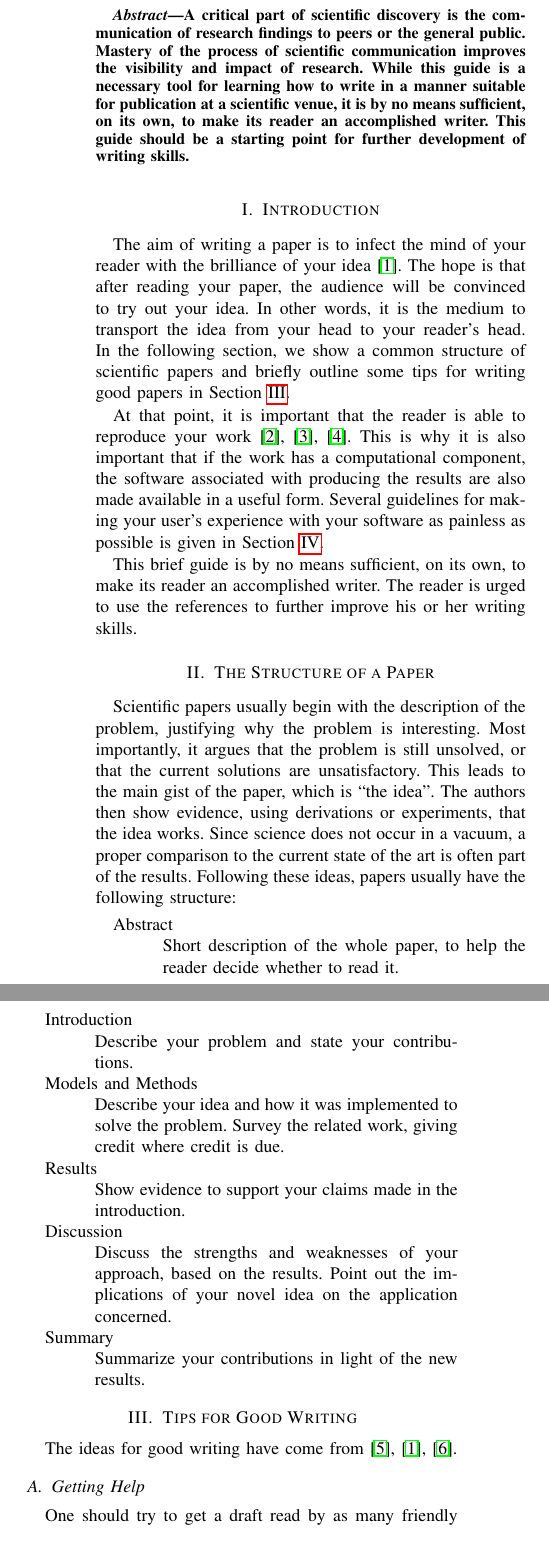
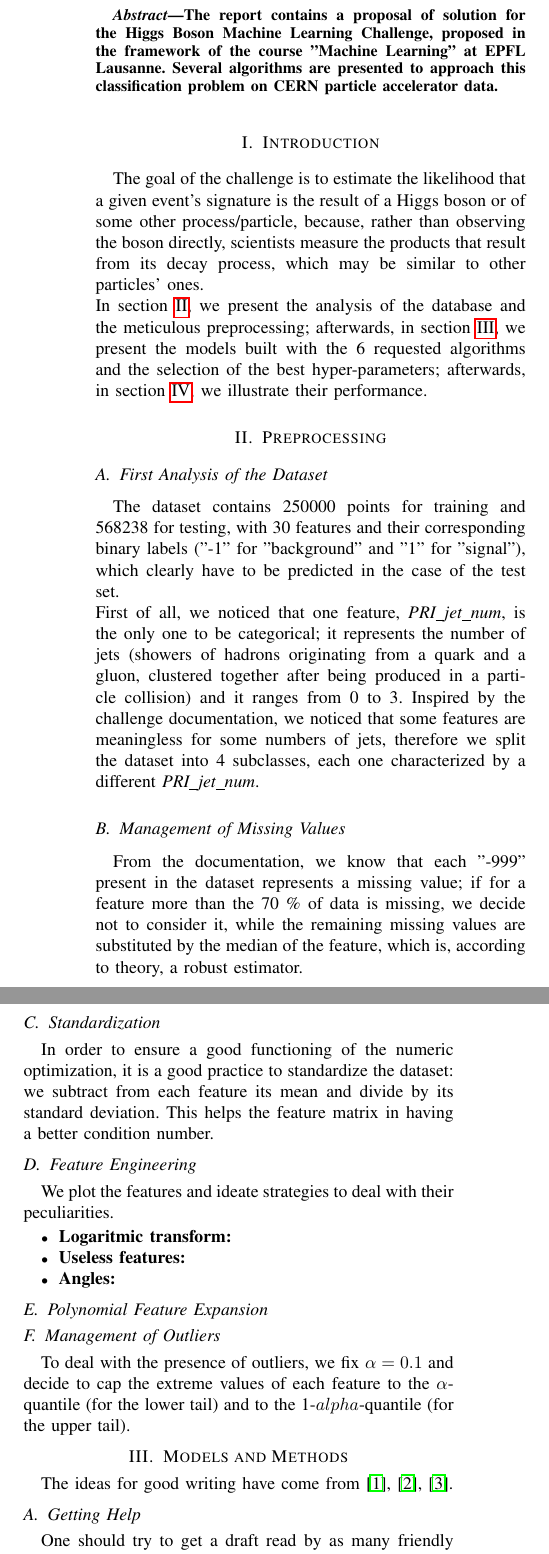
Before and after one commit to teocala/ml-project-1-ml_mpg_project1, a LaTeX paper (Report/report.tex): two parts of the columns of page 1 of 3, joined at a grey line, cut at the place of the change. Compiled offline with pdfLaTeX.

Commit message:
Update report.tex

```diff
--- a/Report/report.tex
+++ b/Report/report.tex
@@ -5,6 +5,6 @@
 
 
 \begin{document}
-\title{Writing Scientific Papers and Software}
+\title{The Higgs Boson Machine Learning Challenge}
 
 \author{
@@ -13,83 +12,46 @@
+  \textit{First Project for the course "Machine Learning" at EPFL Lausanne, Switzerland}
 }
 
 \maketitle
 
 \begin{abstract}
-  A critical part of scientific discovery is the
-  communication of research findings to peers or the general public.
-  Mastery of the process of scientific communication improves the
-  visibility and impact of research. While this guide is a necessary
-  tool for learning how to write in a manner suitable for publication
-  at a scientific venue, it is by no means sufficient, on its own, to
-  make its reader an accomplished writer.
-  This guide should be a starting point for further development of
-  writing skills.
+ The report contains a proposal of solution for the Higgs Boson Machine Learning Challenge, proposed in the framework of the course "Machine Learning" at EPFL Lausanne. Several algorithms are presented to approach this classification problem on CERN particle accelerator data.
 \end{abstract}
 
 \section{Introduction}
 
-The aim of writing a paper is to infect the mind of your reader with
-the brilliance of your idea~\cite{jones08}.
-The hope is that after reading your
-paper, the audience will be convinced to try out your idea. In other
-words, it is the medium to transport the idea from your head to your
-reader's head.
-In the following
-section, we show a common structure of scientific papers and briefly
-outline some tips for writing good papers in
-Section~\ref{sec:tips-writing}.
+The goal of the challenge is to estimate the likelihood that a given event's signature is the result of a Higgs boson or of some other process/particle, because, rather than observing the boson directly, scientists measure the products that result from its decay process, which may be similar to other particles' ones. \\
+In section~\ref{preprocessing}, we present the analysis of the database and the meticulous preprocessing; afterwards, in section~\ref{models}, we present the models built with the 6 requested algorithms and the selection of the best hyper-parameters; afterwards, in section~\ref{results}, we illustrate their performance.
 
-At that
-point, it is important that the reader is able to reproduce your
-work~\cite{schwab00,wavelab,gentleman05}. This is why it is also
-important that if the work has a computational component, the software
-associated with producing the results are also made available in a
-useful form. Several guidelines for making your user's experience with
-your software as painless as possible is given in
-Section~\ref{sec:tips-software}.
+\section{Preprocessing}
+\label{preprocessing}
 
-This brief guide is by no means sufficient, on its own, to
-make its reader an accomplished writer. The reader is urged to use the
-references to further improve his or her writing skills.
+\subsection{First Analysis of the Dataset}
+The dataset contains 250000 points for training and 568238 for testing, with 30 features and their corresponding binary labels ("-1" for "background" and "1" for "signal"), which clearly have to be predicted in the case of the test set. \\
+First of all, we noticed that one feature, \emph{PRI\_jet\_num}, is the only one to be categorical; it represents the number of jets (showers of hadrons originating from a quark and a gluon, clustered together after being produced in a particle collision) and it ranges from 0 to 3. Inspired by the challenge documentation, we noticed that some features are meaningless for some numbers of jets, therefore we split the dataset into 4 subclasses, each one characterized by a different \emph{PRI\_jet\_num}.
 
-\section{The Structure of a Paper}
-\label{sec:structure-paper}
+\subsection{Management of Missing Values}
+From the documentation, we know that each "-999" present in the dataset represents a missing value; if for a feature more than the 70 \% of data is missing, we decide not to consider it, while the remaining missing values are substituted by the median of the feature, which is, according to theory, a robust estimator.
 
-Scientific papers usually begin with the description of the problem,
-justifying why the problem is interesting. Most importantly, it argues
-that the problem is still unsolved, or that the current solutions are
-unsatisfactory. This leads to the main gist of the paper, which is
-``the idea''. The authors then show evidence, using derivations or
-experiments, that the idea works. Since science does not occur in a
-vacuum, a proper comparison to the current state of the art is often
-part of the results. Following these ideas, papers usually have the
-following structure:
-\begin{description}
-\item[Abstract] \ \\
-  Short description of the whole paper, to help the
-  reader decide whether to read it.
-\item[Introduction] \ \\
-  Describe your problem and state your
-  contributions.
-\item[Models and Methods] \ \\
-  Describe your idea and how it was implemented to solve
-  the problem. Survey the related work, giving credit where credit is
-  due.
-\item[Results] \ \\
-  Show evidence to support your claims made in the
-  introduction.
-\item[Discussion] \ \\
-  Discuss the strengths and weaknesses of your
-  approach, based on the results. Point out the implications of your
-  novel idea on the application concerned.
-\item[Summary] \ \\
-  Summarize your contributions in light of the new
-  results.
-\end{description}
+\subsection{Standardization}
+In order to ensure a good functioning of the numeric optimization, it is a good practice to standardize the dataset: we subtract from each feature its mean and divide by its standard deviation.
+This helps the feature matrix in having a better condition number.
 
+\subsection{Feature Engineering}
+We plot the features and ideate strategies to deal with their peculiarities.
+\begin{itemize}
+    \item \textbf{Logaritmic transform:}
+    \item \textbf{Useless features:}
+    \item \textbf{Angles:}
+\end{itemize}
 
-\section{Tips for Good Writing}
-\label{sec:tips-writing}
+\subsection{Polynomial Feature Expansion}
+
+\subsection{Management of Outliers}
+To deal with the presence of outliers, we fix $\alpha = 0.1$ and decide to cap the extreme values of each feature to the $\alpha$-quantile (for the lower tail) and to the 1-$alpha$-quantile (for the upper tail).
+
+\section{Models and Methods}
+\label{models}
 
 The ideas for good writing have come
 from~\cite{editor10,jones08,anderson04}.
```
Also changed, not shown: Report/report.tex (9 more changed lines).
